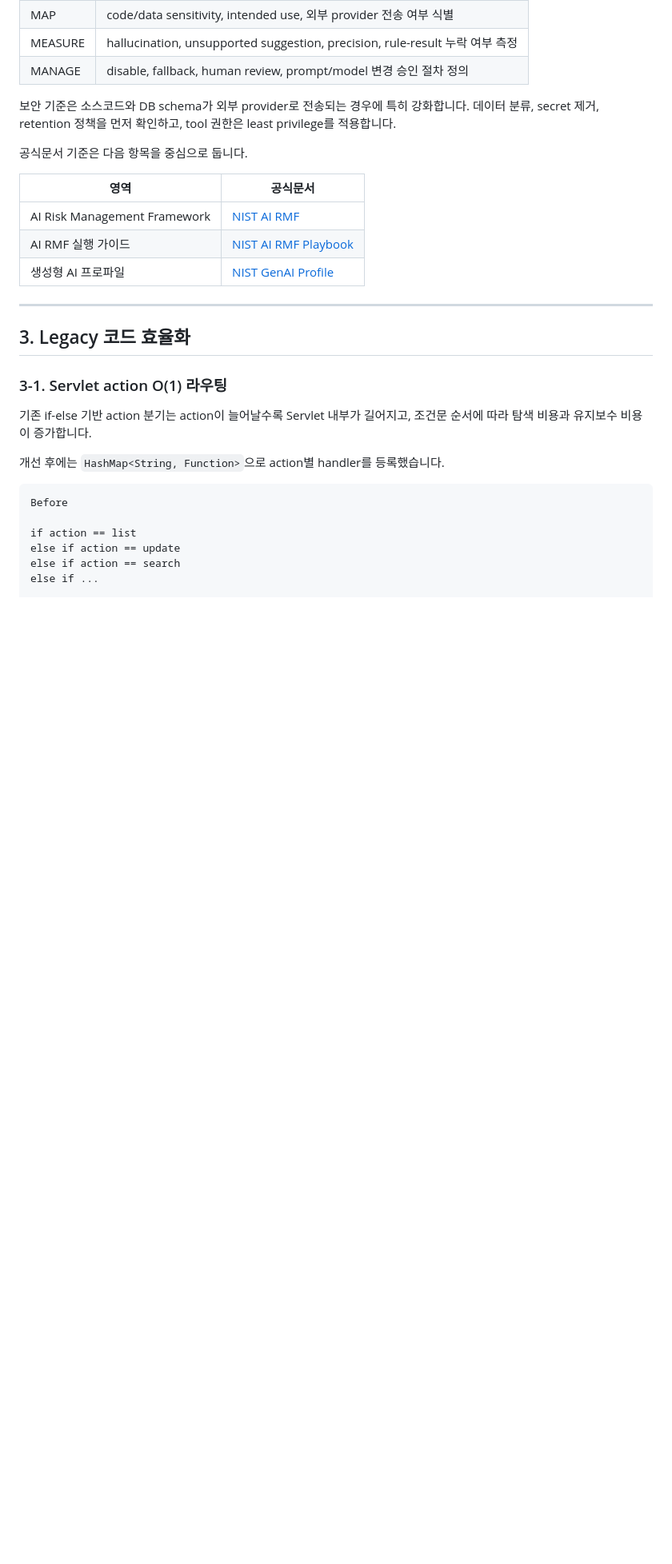
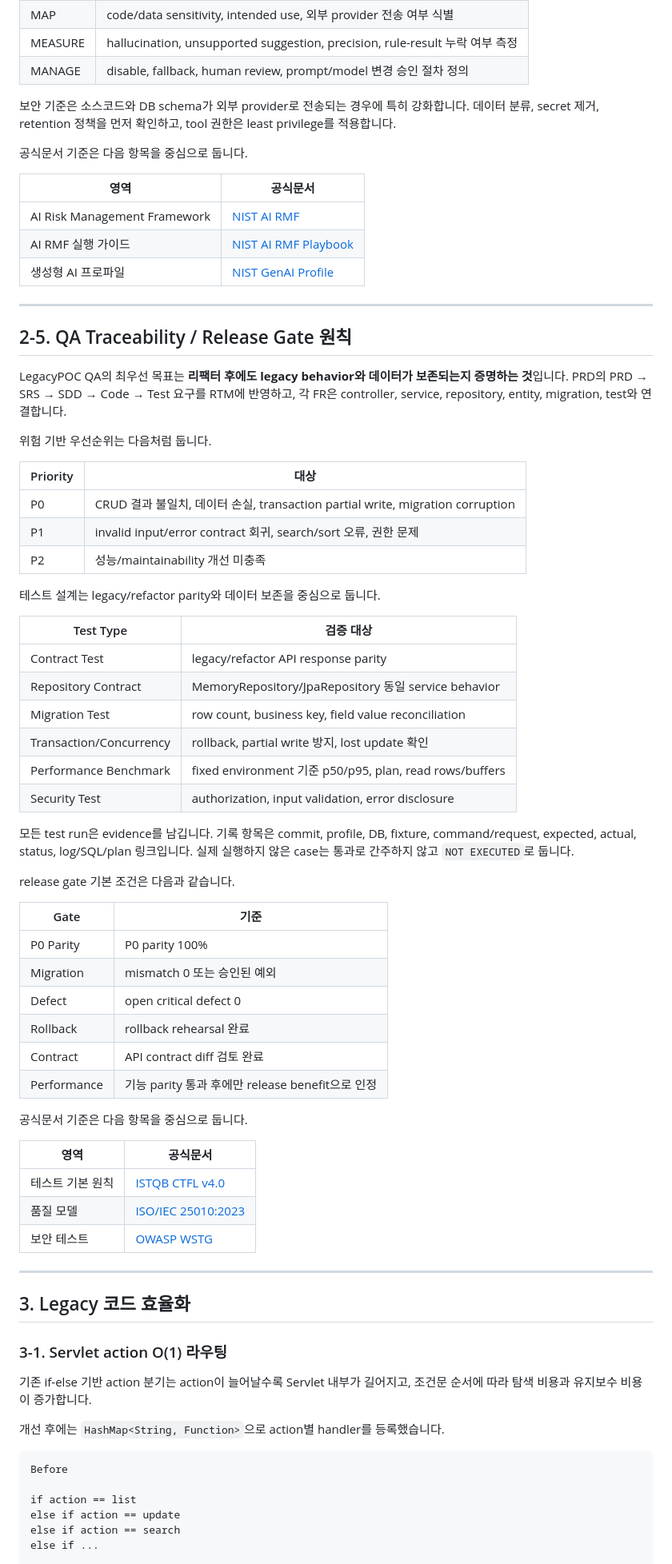
Before and after one commit to siren8289/legacyPoc_v2, a Markdown page: README.md, the part around the change. Shown at 80% size. GitHub-like rendering; blank space fills up the shorter version.

Commit message:
Document QA release gate scope

```diff
--- a/README.md
+++ b/README.md
@@ -224,6 +224,52 @@ NIST AI RMF를 적용하는 경우 다음 기준으로 관리합니다.
 | AI Risk Management Framework | [NIST AI RMF](https://www.nist.gov/itl/ai-risk-management-framework) |
 | AI RMF 실행 가이드 | [NIST AI RMF Playbook](https://www.nist.gov/itl/ai-risk-management-framework/nist-ai-rmf-playbook) |
 | 생성형 AI 프로파일 | [NIST GenAI Profile](https://www.nist.gov/itl/ai-risk-management-framework/ai-risk-management-framework-resources) |
+
+---
+
+## 2-5. QA Traceability / Release Gate 원칙
+
+LegacyPOC QA의 최우선 목표는 **리팩터 후에도 legacy behavior와 데이터가 보존되는지 증명하는 것**입니다. PRD의 PRD → SRS → SDD → Code → Test 요구를 RTM에 반영하고, 각 FR은 controller, service, repository, entity, migration, test와 연결합니다.
+
+위험 기반 우선순위는 다음처럼 둡니다.
+
+| Priority | 대상 |
+| --- | --- |
+| P0 | CRUD 결과 불일치, 데이터 손실, transaction partial write, migration corruption |
+| P1 | invalid input/error contract 회귀, search/sort 오류, 권한 문제 |
+| P2 | 성능/maintainability 개선 미충족 |
+
+테스트 설계는 legacy/refactor parity와 데이터 보존을 중심으로 둡니다.
+
+| Test Type | 검증 대상 |
+| --- | --- |
+| Contract Test | legacy/refactor API response parity |
+| Repository Contract | MemoryRepository/JpaRepository 동일 service behavior |
+| Migration Test | row count, business key, field value reconciliation |
+| Transaction/Concurrency | rollback, partial write 방지, lost update 확인 |
+| Performance Benchmark | fixed environment 기준 p50/p95, plan, read rows/buffers |
+| Security Test | authorization, input validation, error disclosure |
+
+모든 test run은 evidence를 남깁니다. 기록 항목은 commit, profile, DB, fixture, command/request, expected, actual, status, log/SQL/plan 링크입니다. 실제 실행하지 않은 case는 통과로 간주하지 않고 `NOT EXECUTED`로 둡니다.
+
+release gate 기본 조건은 다음과 같습니다.
+
+| Gate | 기준 |
+| --- | --- |
+| P0 Parity | P0 parity 100% |
+| Migration | mismatch 0 또는 승인된 예외 |
+| Defect | open critical defect 0 |
+| Rollback | rollback rehearsal 완료 |
+| Contract | API contract diff 검토 완료 |
+| Performance | 기능 parity 통과 후에만 release benefit으로 인정 |
+
+공식문서 기준은 다음 항목을 중심으로 둡니다.
+
+| 영역 | 공식문서 |
+| --- | --- |
+| 테스트 기본 원칙 | [ISTQB CTFL v4.0](https://test.istqb.org/certifications/certified-tester-foundation-level-ctfl-v4-0/) |
+| 품질 모델 | [ISO/IEC 25010:2023](https://www.iso.org/standard/78176.html) |
+| 보안 테스트 | [OWASP WSTG](https://owasp.org/www-project-web-security-testing-guide/latest/) |
 
 ---
 
```
